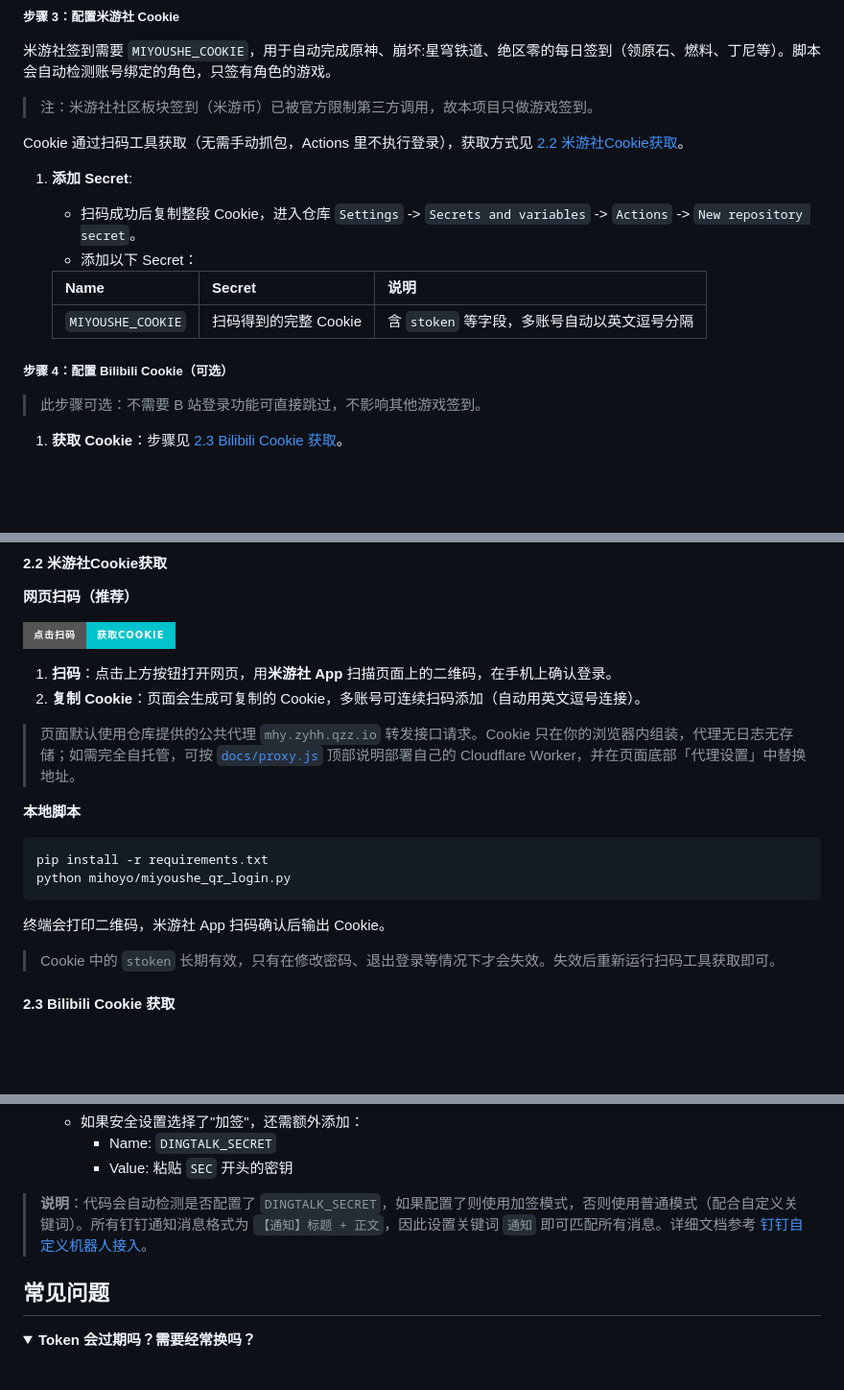
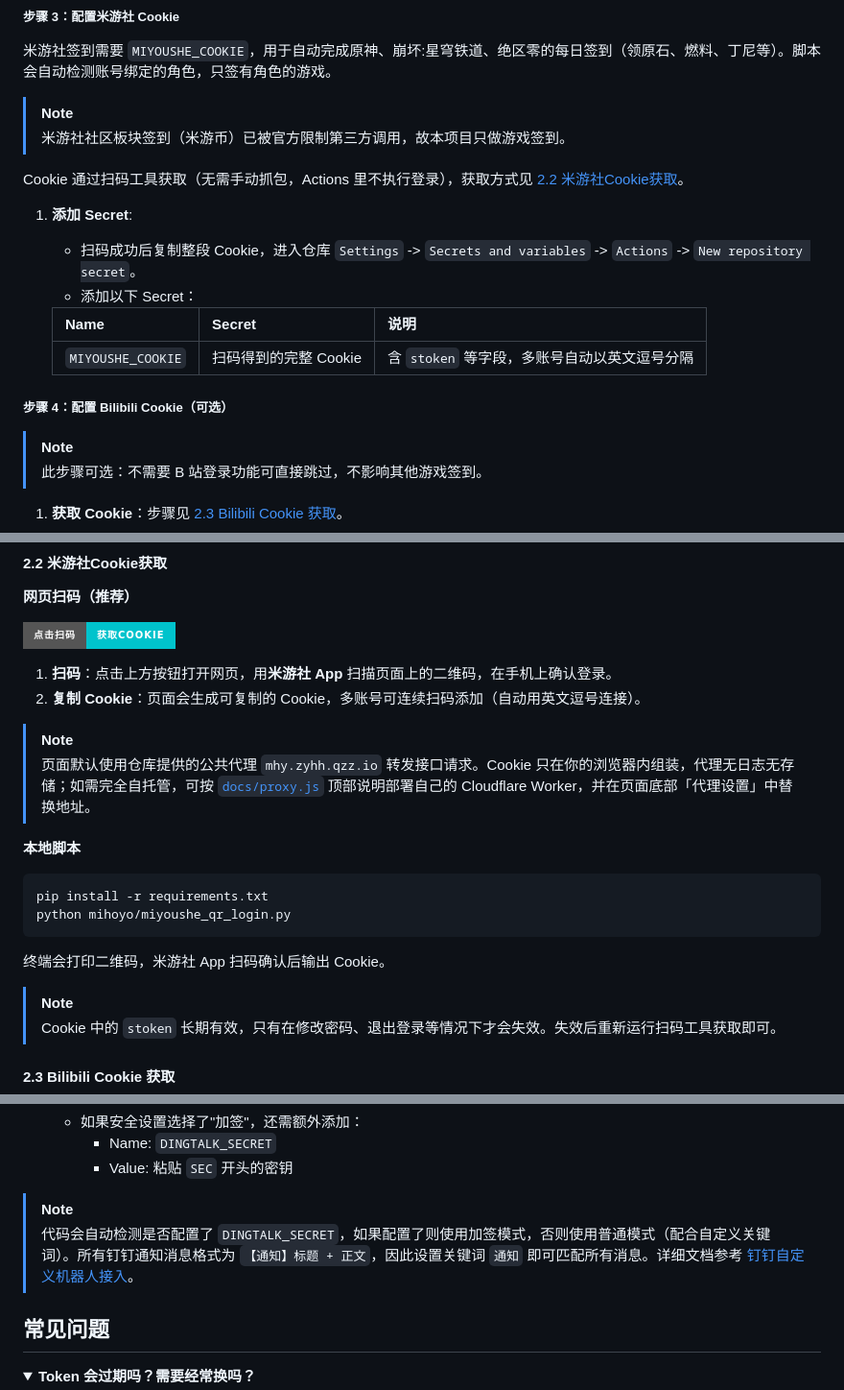
Before and after one commit to zyhqwq/sign-myself, a Markdown page: README.md, 3 parts joined by grey strips. Shown at 96% size. GitHub-like rendering; folded sections open; badges without logos; blank space fills up the shorter version.

```diff
--- a/README.md
+++ b/README.md
@@ -153,7 +157,8 @@ bash run.sh          # 再次运行生效
 
 米游社签到需要 `MIYOUSHE_COOKIE`，用于自动完成原神、崩坏:星穹铁道、绝区零的每日签到（领原石、燃料、丁尼等）。脚本会自动检测账号绑定的角色，只签有角色的游戏。
 
-> 注：米游社社区板块签到（米游币）已被官方限制第三方调用，故本项目只做游戏签到。
+> [!NOTE]
+> 米游社社区板块签到（米游币）已被官方限制第三方调用，故本项目只做游戏签到。
 
 Cookie 通过扫码工具获取（无需手动抓包，Actions 里不执行登录），获取方式见 [2.2 米游社Cookie获取](#cred-mihoyo)。
 
@@ -168,6 +173,7 @@ Cookie 通过扫码工具获取（无需手动抓包，Actions 里不执行登
 <a id="actions-bilibili"></a>
 ##### 步骤 4：配置 Bilibili Cookie（可选）
 
+> [!NOTE]
 > 此步骤可选：不需要 B 站登录功能可直接跳过，不影响其他游戏签到。
 
 1.  **获取 Cookie**：步骤见 [2.3 Bilibili Cookie 获取](#cred-bilibili)。
@@ -222,6 +228,7 @@ Cookie 通过扫码工具获取（无需手动抓包，Actions 里不执行登
 1.  **扫码**：点击上方按钮打开网页，用**米游社 App** 扫描页面上的二维码，在手机上确认登录。
 2.  **复制 Cookie**：页面会生成可复制的 Cookie，多账号可连续扫码添加（自动用英文逗号连接）。
 
+> [!NOTE]
 > 页面默认使用仓库提供的公共代理 `mhy.zyhh.qzz.io` 转发接口请求。Cookie 只在你的浏览器内组装，代理无日志无存储；如需完全自托管，可按 [`docs/proxy.js`](docs/proxy.js) 顶部说明部署自己的 Cloudflare Worker，并在页面底部「代理设置」中替换地址。
 
 **本地脚本**
@@ -233,6 +240,7 @@ python mihoyo/miyoushe_qr_login.py
 
 终端会打印二维码，米游社 App 扫码确认后输出 Cookie。
 
+> [!NOTE]
 > Cookie 中的 `stoken` 长期有效，只有在修改密码、退出登录等情况下才会失效。失效后重新运行扫码工具获取即可。
 
 <a id="cred-bilibili"></a>
@@ -345,7 +353,8 @@ python mihoyo/miyoushe_qr_login.py
       - Name: `DINGTALK_SECRET`
       - Value: 粘贴 `SEC` 开头的密钥
 
-> **说明**：代码会自动检测是否配置了 `DINGTALK_SECRET`，如果配置了则使用加签模式，否则使用普通模式（配合自定义关键词）。所有钉钉通知消息格式为 `【通知】标题 + 正文`，因此设置关键词 `通知` 即可匹配所有消息。详细文档参考 [钉钉自定义机器人接入](https://open.dingtalk.com/document/orgapp/custom-robots-send-group-messages)。
+> [!NOTE]
+> 代码会自动检测是否配置了 `DINGTALK_SECRET`，如果配置了则使用加签模式，否则使用普通模式（配合自定义关键词）。所有钉钉通知消息格式为 `【通知】标题 + 正文`，因此设置关键词 `通知` 即可匹配所有消息。详细文档参考 [钉钉自定义机器人接入](https://open.dingtalk.com/document/orgapp/custom-robots-send-group-messages)。
 
 <a id="faq"></a>
 ## 常见问题
```
Also changed, not shown: other parts of README.md (+16 -12 lines).
